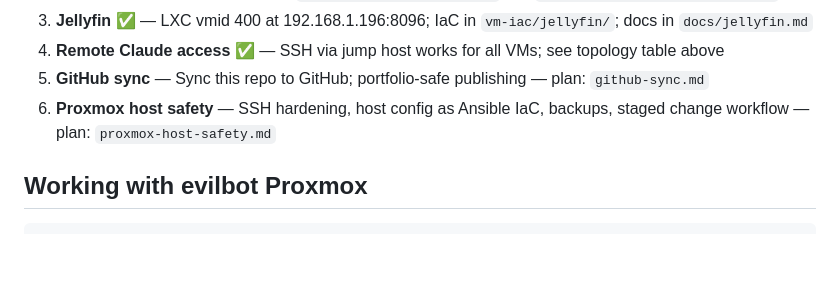
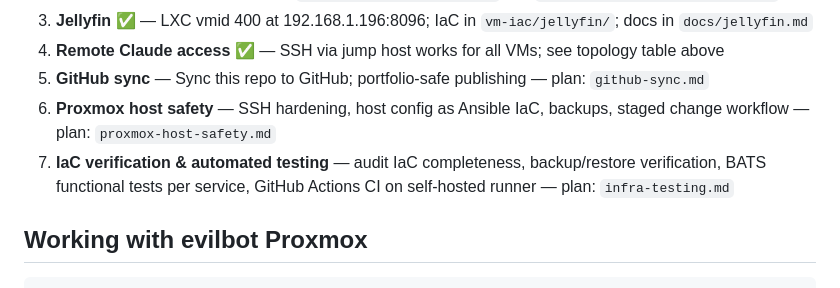
Before and after one commit to Haml3t/evilbot, a Markdown page: CLAUDE.md, the part around the change. Drawn GitHub-style; blank space fills up the shorter version.

```diff
--- a/CLAUDE.md
+++ b/CLAUDE.md
@@ -88,6 +88,7 @@ See `/root/.claude/plans/` for in-progress implementation plans.
 4. **Remote Claude access** ✅ — SSH via jump host works for all VMs; see topology table above
 5. **GitHub sync** — Sync this repo to GitHub; portfolio-safe publishing — plan: `github-sync.md`
 6. **Proxmox host safety** — SSH hardening, host config as Ansible IaC, backups, staged change workflow — plan: `proxmox-host-safety.md`
+7. **IaC verification & automated testing** — audit IaC completeness, backup/restore verification, BATS functional tests per service, GitHub Actions CI on self-hosted runner — plan: `infra-testing.md`
 
 ## Working with evilbot Proxmox
 
```
Also changed, not shown: plans/infra-testing.md (added, +266 -0 lines).
